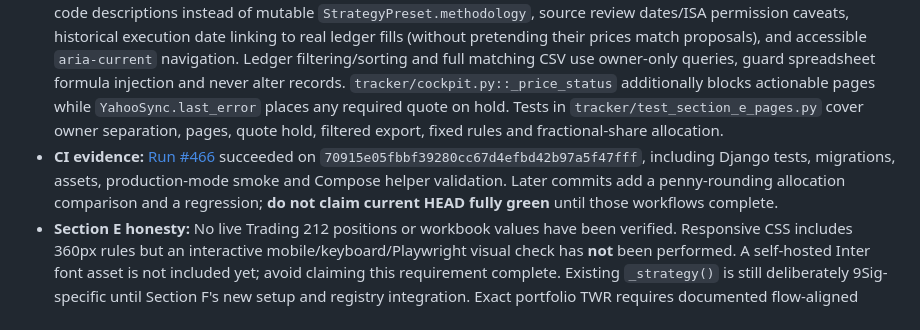
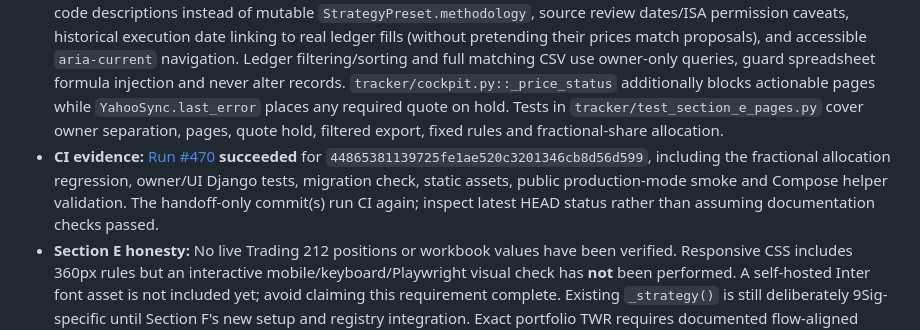
Before and after one commit to Ricas13/wealtharr_v2, a Markdown page: docs/RESUME.md, the part around the change. Rendered like a GitHub page.

Commit message:
docs(resume): record green Section E code CI and Section F continuation

```diff
--- a/docs/RESUME.md
+++ b/docs/RESUME.md
@@ -92,7 +92,7 @@ Make Wealtharr a strategy-agnostic **tracking and notification** platform for a
 - [x] The server-rendered Django views preserve existing ownership filters and strategy signal calculations; `tracker/cockpit_urls.py` exposes the new Strategy guide, `templates/base.html` has consistent owner navigation; responsive dark styling in `static/css/cockpit.css`. Tests in `tracker/test_presentation.py` and `tracker/test_cockpit_pages.py` cover action hierarchy, real ledger cash display, owner isolation and page routing.
 - **Scope boundary:** generic **presentation** contracts are in place, while current `_strategy()` still targets the single owner 9Sig instance; broader enrollment/profile changes are expressly **Section F**. No new migrations, changed 9Sig evaluator or automated transactions in Section E.
 - **Section E follow-through:** Reused `templates/partials/performance_chart.html` on Today/History; added `templates/partials/data_status.html`, semantically labelled "Next action" and available/blocked metric states, genuine deposit date input, current-vs-initial/reset reference composition (explicit cash role), read-only fixed strategy code descriptions instead of mutable `StrategyPreset.methodology`, source review dates/ISA permission caveats, historical execution date linking to real ledger fills (without pretending their prices match proposals), and accessible `aria-current` navigation. Ledger filtering/sorting and full matching CSV use owner-only queries, guard spreadsheet formula injection and never alter records. `tracker/cockpit.py::_price_status` additionally blocks actionable pages while `YahooSync.last_error` places any required quote on hold. Tests in `tracker/test_section_e_pages.py` cover owner separation, pages, quote hold, filtered export, fixed rules and fractional-share allocation.
-- **CI evidence:** [Run #466](https://github.com/Ricas13/wealtharr_v2/actions/runs/39293922625) succeeded on `70915e05fbbf39280cc67d4efbd42b97a5f47fff`, including Django tests, migrations, assets, production-mode smoke and Compose helper validation. Later commits add a penny-rounding allocation comparison and a regression; **do not claim current HEAD fully green** until those workflows complete.
+- **CI evidence:** [Run #470](https://github.com/Ricas13/wealtharr_v2/actions/runs/39294233752) **succeeded** for `44865381139725fe1ae520c3201346cb8d56d599`, including the fractional allocation regression, owner/UI Django tests, migration check, static assets, public production-mode smoke and Compose helper validation. The handoff-only commit(s) run CI again; inspect latest HEAD status rather than assuming documentation checks passed.
 - **Section E honesty:** No live Trading 212 positions or workbook values have been verified. Responsive CSS includes 360px rules but an interactive mobile/keyboard/Playwright visual check has **not** been performed. A self-hosted Inter font asset is not included yet; avoid claiming this requirement complete. Existing `_strategy()` is still deliberately 9Sig-specific until Section F's new setup and registry integration. Exact portfolio TWR requires documented flow-aligned valuations, not historical chart points.
 - [ ] Next section: **F**, one-screen real ISA onboarding, recorded contributions and conservative Trading 212 import experience only.
 
```
